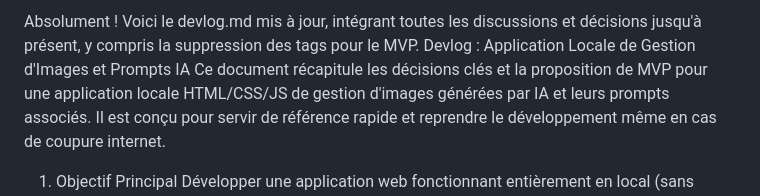
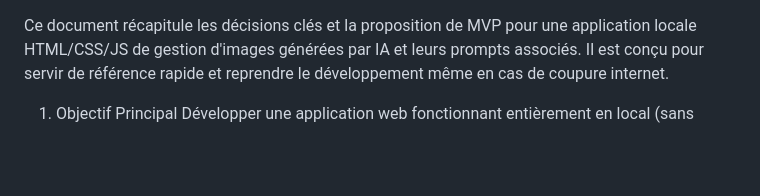
Before and after one commit to Numa-Q/Promptup, a Markdown page: devlog.md, the part around the change. Rendered like a GitHub page; blank space fills up the shorter version.

```diff
--- a/devlog.md
+++ b/devlog.md
@@ -1,5 +1,3 @@
-Absolument ! Voici le devlog.md mis à jour, intégrant toutes les discussions et décisions jusqu'à présent, y compris la suppression des tags pour le MVP.
-Devlog : Application Locale de Gestion d'Images et Prompts IA
 Ce document récapitule les décisions clés et la proposition de MVP pour une application locale HTML/CSS/JS de gestion d'images générées par IA et leurs prompts associés. Il est conçu pour servir de référence rapide et reprendre le développement même en cas de coupure internet.
 1. Objectif Principal
 Développer une application web fonctionnant entièrement en local (sans serveur) pour permettre aux utilisateurs de sauvegarder et consulter leurs images IA et prompts, en évitant la perte de données d'un service en ligne sans mécanisme de sauvegarde. L'accent est mis sur la simplicité et la robustesse pour un MVP.
```
